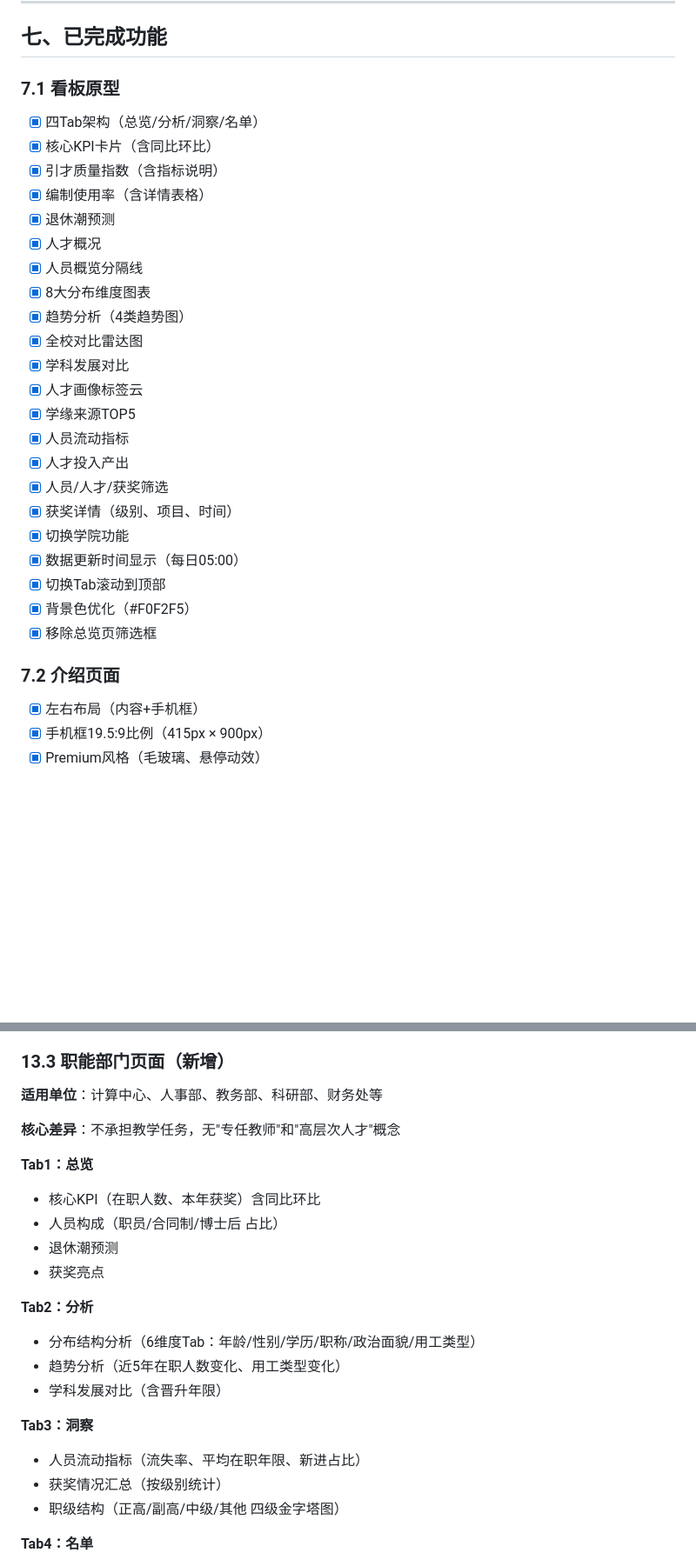
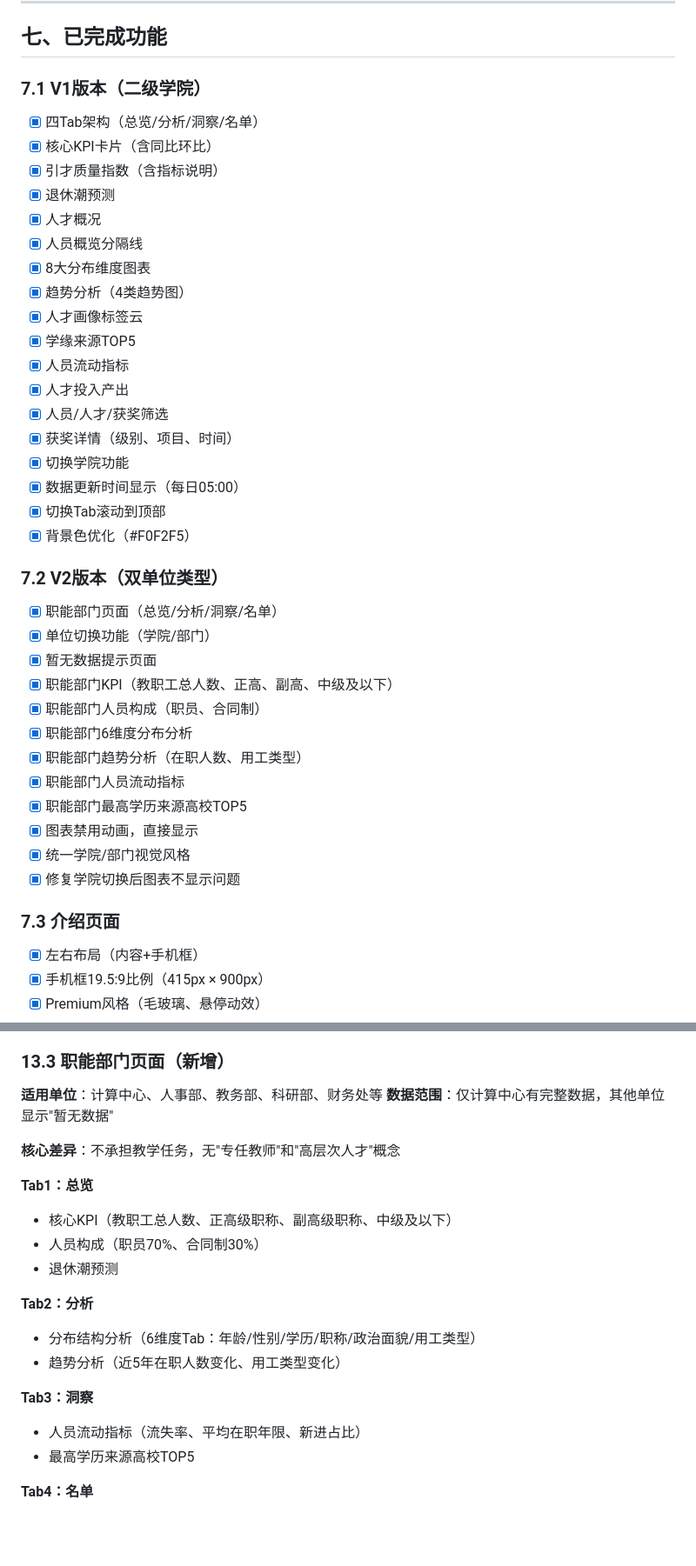
Before and after one commit to lt787100593-cell/pku-AcademicTalentProfile, a Markdown page: 项目记录.md, 2 parts joined by grey strips. Shown at 87% size. Rendered like a GitHub page; blank space fills up the shorter version.

```diff
--- a/项目记录.md
+++ b/项目记录.md
@@ -179,18 +180,15 @@
 
 ## 七、已完成功能
 
-### 7.1 看板原型
+### 7.1 V1版本（二级学院）
 - [x] 四Tab架构（总览/分析/洞察/名单）
 - [x] 核心KPI卡片（含同比环比）
 - [x] 引才质量指数（含指标说明）
-- [x] 编制使用率（含详情表格）
 - [x] 退休潮预测
 - [x] 人才概况
 - [x] 人员概览分隔线
 - [x] 8大分布维度图表
 - [x] 趋势分析（4类趋势图）
-- [x] 全校对比雷达图
-- [x] 学科发展对比
 - [x] 人才画像标签云
 - [x] 学缘来源TOP5
 - [x] 人员流动指标
@@ -201,9 +199,22 @@
 - [x] 数据更新时间显示（每日05:00）
 - [x] 切换Tab滚动到顶部
 - [x] 背景色优化（#F0F2F5）
-- [x] 移除总览页筛选框
 
-### 7.2 介绍页面
+### 7.2 V2版本（双单位类型）
+- [x] 职能部门页面（总览/分析/洞察/名单）
+- [x] 单位切换功能（学院/部门）
+- [x] 暂无数据提示页面
+- [x] 职能部门KPI（教职工总人数、正高、副高、中级及以下）
+- [x] 职能部门人员构成（职员、合同制）
+- [x] 职能部门6维度分布分析
+- [x] 职能部门趋势分析（在职人数、用工类型）
+- [x] 职能部门人员流动指标
+- [x] 职能部门最高学历来源高校TOP5
+- [x] 图表禁用动画，直接显示
+- [x] 统一学院/部门视觉风格
+- [x] 修复学院切换后图表不显示问题
+
+### 7.3 介绍页面
 - [x] 左右布局（内容+手机框）
 - [x] 手机框19.5:9比例（415px × 900px）
 - [x] Premium风格（毛玻璃、悬停动效）
@@ -312,24 +337,22 @@ V2版本基于用户反馈，新增**职能部门**页面，同时优化**二级
 ### 13.3 职能部门页面（新增）
 
 **适用单位**：计算中心、人事部、教务部、科研部、财务处等
+**数据范围**：仅计算中心有完整数据，其他单位显示"暂无数据"
 
 **核心差异**：不承担教学任务，无"专任教师"和"高层次人才"概念
 
 **Tab1：总览**
-- 核心KPI（在职人数、本年获奖）含同比环比
-- 人员构成（职员/合同制/博士后 占比）
+- 核心KPI（教职工总人数、正高级职称、副高级职称、中级及以下）
+- 人员构成（职员70%、合同制30%）
 - 退休潮预测
-- 获奖亮点
 
 **Tab2：分析**
 - 分布结构分析（6维度Tab：年龄/性别/学历/职称/政治面貌/用工类型）
 - 趋势分析（近5年在职人数变化、用工类型变化）
-- 学科发展对比（含晋升年限）
 
 **Tab3：洞察**
 - 人员流动指标（流失率、平均在职年限、新进占比）
-- 获奖情况汇总（按级别统计）
-- 职级结构（正高/副高/中级/其他 四级金字塔图）
+- 最高学历来源高校TOP5
 
 **Tab4：名单**
 - 人员/获奖筛选
```
Also changed, not shown: other parts of 项目记录.md (+31 -8 lines).
